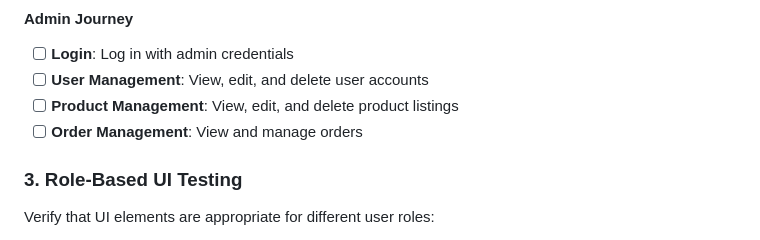
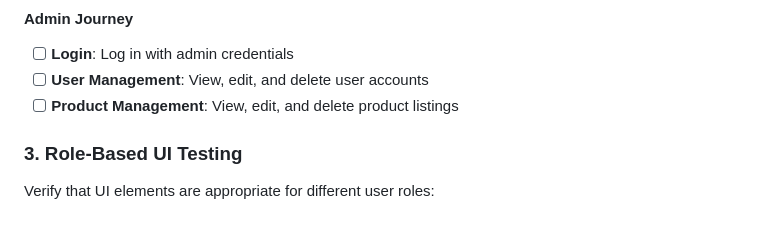
Before and after one commit to QtKaii/2module-project, a Markdown page: UI_Testing_Guide.md, the part around the change. GitHub-like rendering.

```diff
--- a/UI_Testing_Guide.md
+++ b/UI_Testing_Guide.md
@@ -50,7 +50,6 @@ Test common user journeys through the application:
 - [ ] **Login**: Log in with admin credentials
 - [ ] **User Management**: View, edit, and delete user accounts
 - [ ] **Product Management**: View, edit, and delete product listings
-- [ ] **Order Management**: View and manage orders
 
 ### 3. Role-Based UI Testing
 
```
